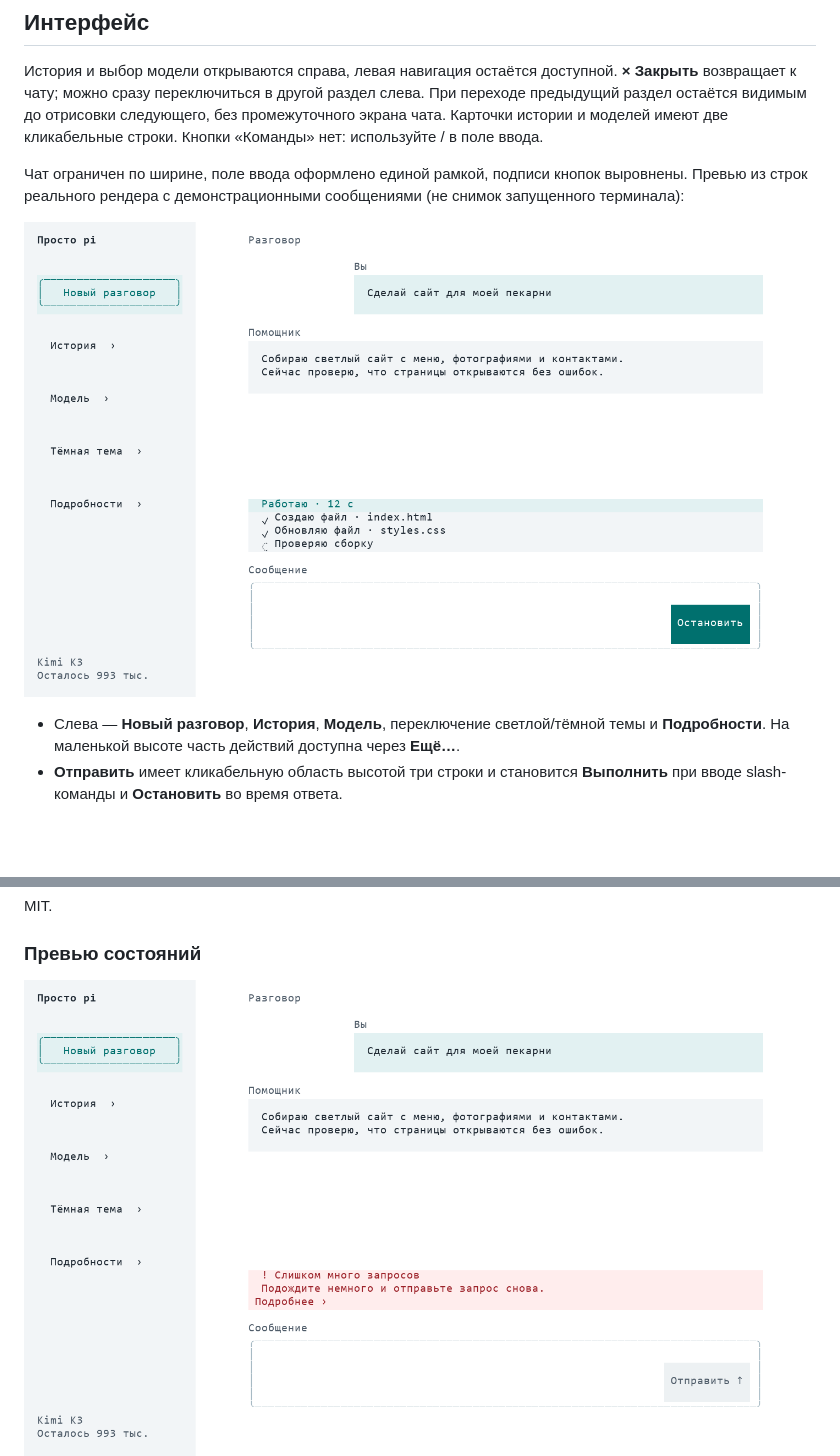
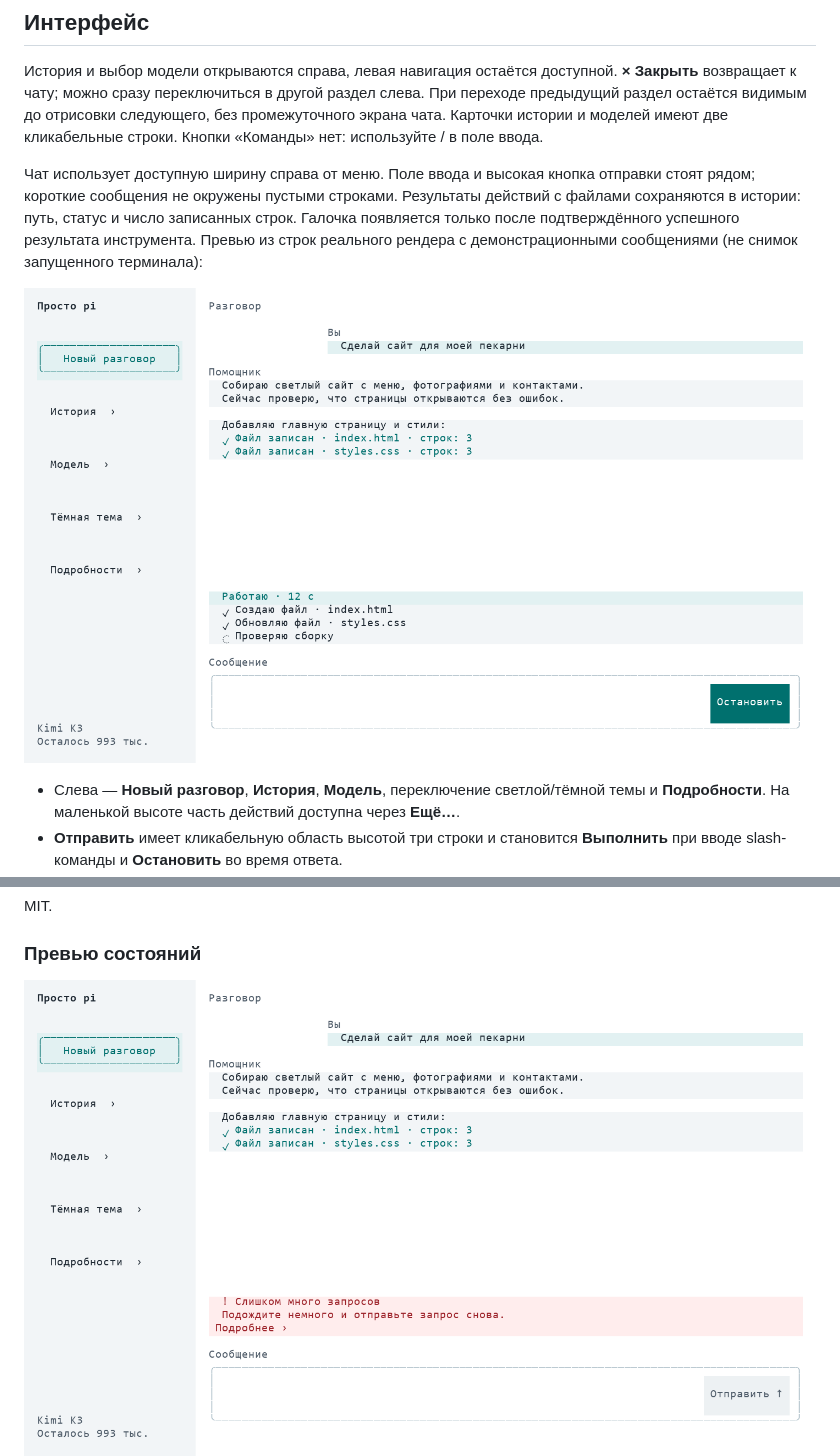
Before and after one commit to slavamirniy/pi-friendly, a Markdown page: README.md, 2 parts joined by grey strips. Drawn GitHub-style; pictures changed too: design/preview-error.png, design/preview-work.png; blank space fills up the shorter version.

```diff
--- a/README.md
+++ b/README.md
@@ -18,7 +18,7 @@ pi remove git:github.com/slavamirniy/pi-friendly
 
 История и выбор модели открываются справа, левая навигация остаётся доступной. **× Закрыть** возвращает к чату; можно сразу переключиться в другой раздел слева. При переходе предыдущий раздел остаётся видимым до отрисовки следующего, без промежуточного экрана чата. Карточки истории и моделей имеют две кликабельные строки. Кнопки «Команды» нет: используйте / в поле ввода.
 
-Чат ограничен по ширине, поле ввода оформлено единой рамкой, подписи кнопок выровнены. Превью из строк реального рендера с демонстрационными сообщениями (не снимок запущенного терминала):
+Чат использует доступную ширину справа от меню. Поле ввода и высокая кнопка отправки стоят рядом; короткие сообщения не окружены пустыми строками. Результаты действий с файлами сохраняются в истории: путь, статус и число записанных строк. Галочка появляется только после подтверждённого успешного результата инструмента. Превью из строк реального рендера с демонстрационными сообщениями (не снимок запущенного терминала):
 
 ![Интерфейс](design/preview-work.png)
 
```
Also changed, not shown: 6 other files.
